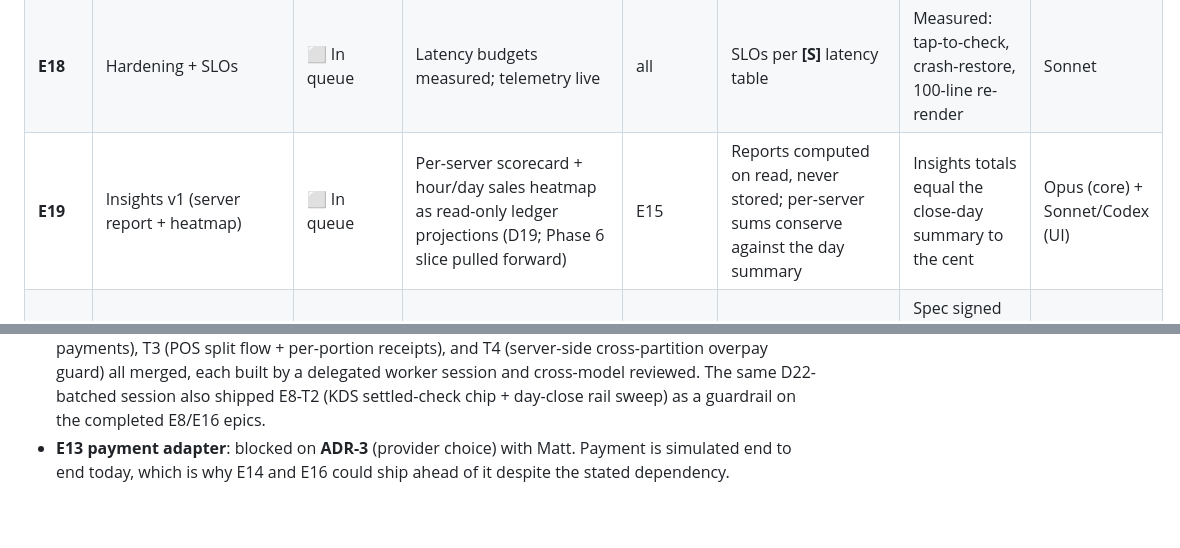
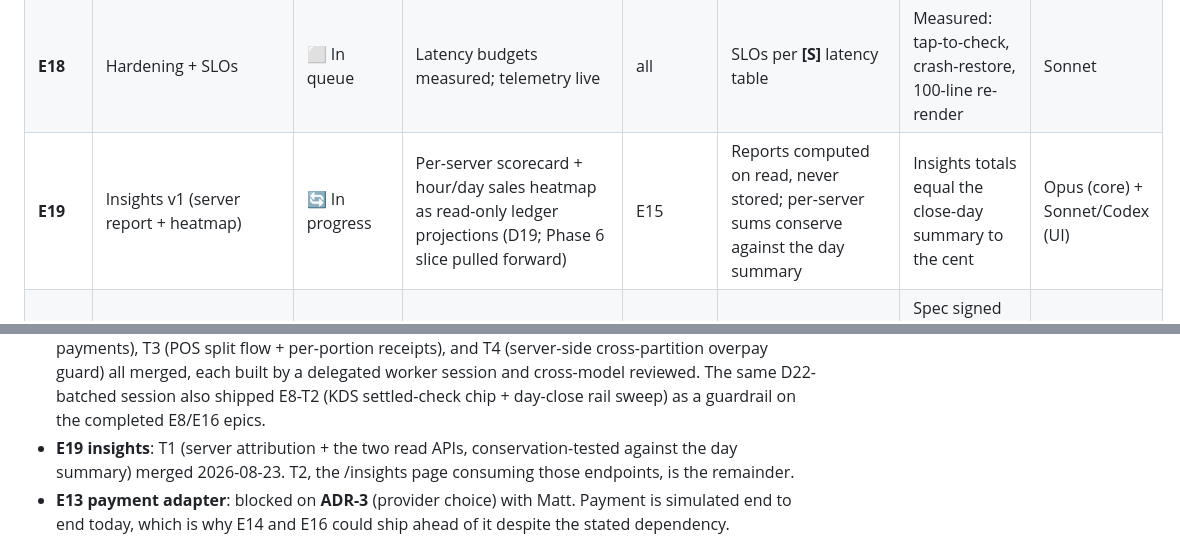
Before and after one commit to saengsawat/RestaurantOS, a Markdown page: docs/plans/RestaurantOS_Master_Plan_v2.0.md, 2 parts joined by grey strips. GitHub-like rendering; blank space fills up the shorter version.

```diff
--- a/docs/plans/RestaurantOS_Master_Plan_v2.0.md
+++ b/docs/plans/RestaurantOS_Master_Plan_v2.0.md
@@ -357,6 +357,6 @@ Dependency-ordered; matches the [T] priority spine. **Build/Review** per §5.2 (
 | **E16** | EOD close | ✅ Completed | Business-day close with blockers | E13–E15 | Close is a workflow with blockers, not a report **[T]** | Close blocked by open check / unreconciled drawer | Sonnet |
 | **E17** | Offline UX + recovery | 🔄 In progress | Cloud/LAN/payment status indicators; crash restore | E9, E10 | Staff always know what's safe to do **[T]** | Status-indicator truth test per fault case | Sonnet |
 | **E18** | Hardening + SLOs | ⬜ In queue | Latency budgets measured; telemetry live | all | SLOs per **[S]** latency table | Measured: tap-to-check, crash-restore, 100-line re-render | Sonnet |
-| **E19** | Insights v1 (server report + heatmap) | ⬜ In queue | Per-server scorecard + hour/day sales heatmap as read-only ledger projections (D19; Phase 6 slice pulled forward) | E15 | Reports computed on read, never stored; per-server sums conserve against the day summary | Insights totals equal the close-day summary to the cent | Opus (core) + Sonnet/Codex (UI) |
+| **E19** | Insights v1 (server report + heatmap) | 🔄 In progress | Per-server scorecard + hour/day sales heatmap as read-only ledger projections (D19; Phase 6 slice pulled forward) | E15 | Reports computed on read, never stored; per-server sums conserve against the day summary | Insights totals equal the close-day summary to the cent | Opus (core) + Sonnet/Codex (UI) |
 | **E20** | Guestbook / guest intelligence | ⬜ In queue (spec first) | Guest profiles: favorites, spend, visit history, preferred section/server (D20 identity ladder) | E13, E19 | Never store PAN (D2); privacy defaults per Matt deck | Spec signed off; later: returning-guest recognition in sandbox | Sonnet (spec), build TBD |
 
@@ -366,6 +366,7 @@ Dependency-ordered; matches the [T] priority spine. **Build/Review** per §5.2 (
 - **E17 offline UX**: offline card payments are honest today (pending-upload state, and the day close refuses to seal on them). The cloud/LAN status indicators and crash restore wait on E9 and E10, which is what the dependency column says.
 - **E9, E10** (local durable store, sync engine): the sync journal table and idempotent operation ids exist from E4/E7, but no local write-ahead store and no `/sync` endpoint. Both are gated on **D6** (Matt) via ADR-1/ADR-2: whether orders must reach the kitchen with the Internet down decides the whole shape.
 - **E11 split checks (closed 2026-08-22)**: T1 (pure `splitCheck`), T2 (split preview API + labeled portion payments), T3 (POS split flow + per-portion receipts), and T4 (server-side cross-partition overpay guard) all merged, each built by a delegated worker session and cross-model reviewed. The same D22-batched session also shipped E8-T2 (KDS settled-check chip + day-close rail sweep) as a guardrail on the completed E8/E16 epics.
+- **E19 insights**: T1 (server attribution + the two read APIs, conservation-tested against the day summary) merged 2026-08-23. T2, the /insights page consuming those endpoints, is the remainder.
 - **E13 payment adapter**: blocked on **ADR-3** (provider choice) with Matt. Payment is simulated end to end today, which is why E14 and E16 could ship ahead of it despite the stated dependency.
 
 UI epics (order-entry screens, KDS screen, floor-plan screen) ride alongside E6–E8 as Sonnet tickets, the prototypes are the UX reference **[S]**, the domain package is the only source of truth.
```
Also changed, not shown: other parts of docs/plans/RestaurantOS_Master_Plan_v2.0.md (+1 -1 lines), BACKLOG.md (+1 -1 lines), STATUS.md (+2 -2 lines).
